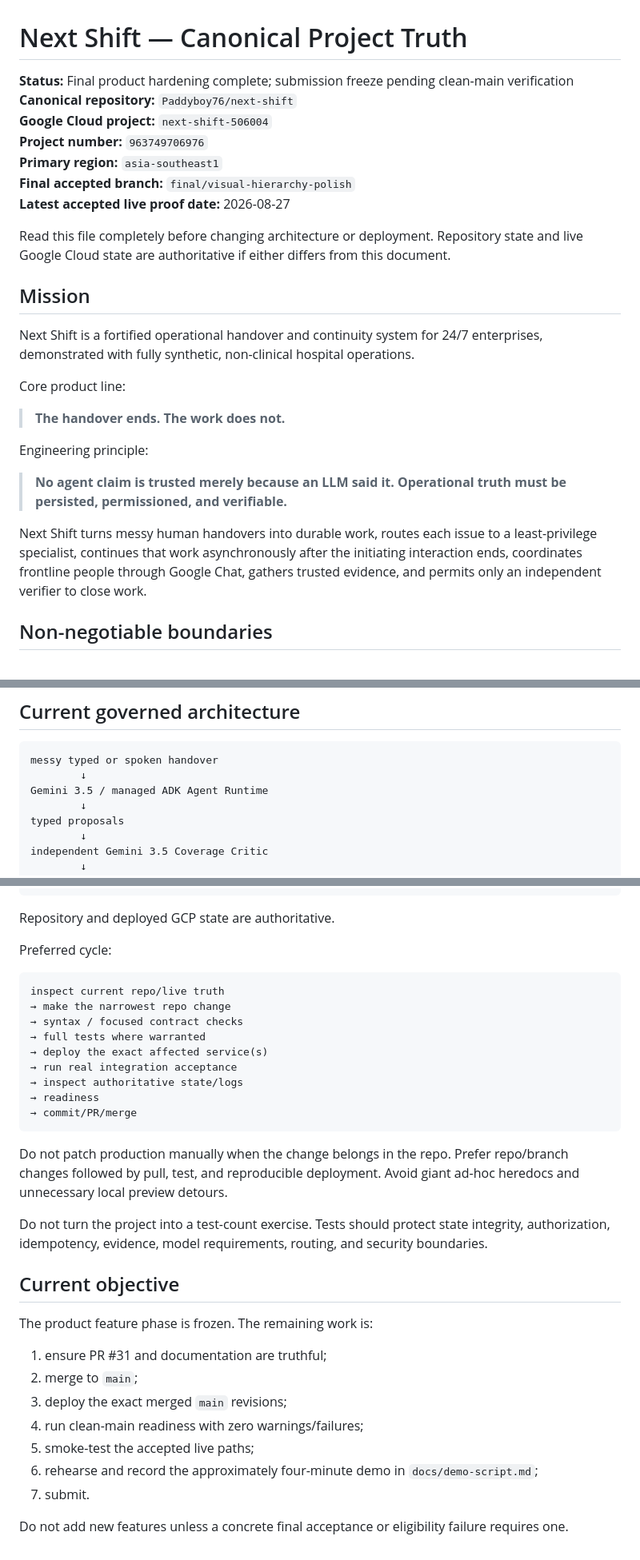
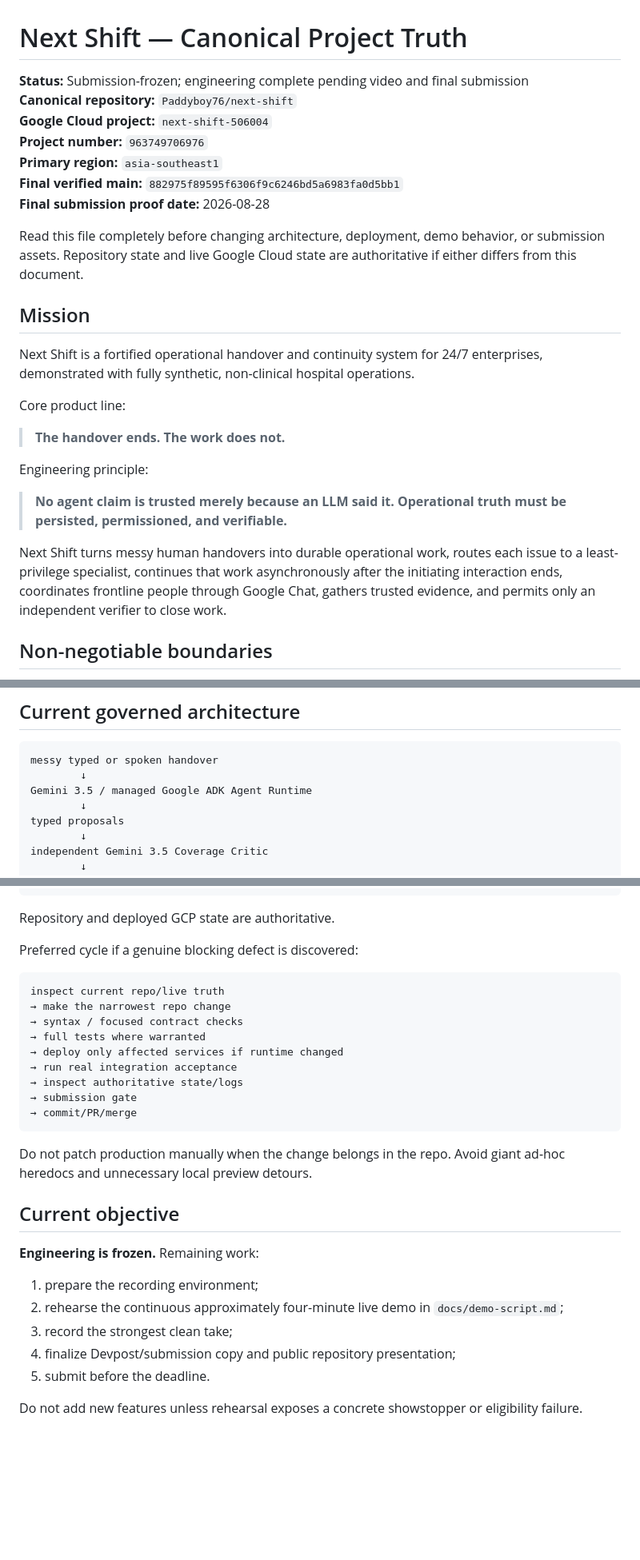
Before and after one commit to Paddyboy76/next-shift, a Markdown page: AGENTS.md, 3 parts joined by grey strips. Shown at 80% size. Drawn GitHub-style; blank space fills up the shorter version.

````diff
--- a/AGENTS.md
+++ b/AGENTS.md
@@ -1,14 +1,14 @@
 # Next Shift — Canonical Project Truth
 
-**Status:** Final product hardening complete; submission freeze pending clean-main verification
+**Status:** Submission-frozen; engineering complete pending video and final submission
 **Canonical repository:** `Paddyboy76/next-shift`
 **Google Cloud project:** `next-shift-506004`
 **Project number:** `963749706976`
 **Primary region:** `asia-southeast1`
-**Final accepted branch:** `final/visual-hierarchy-polish`
-**Latest accepted live proof date:** 2026-08-27
+**Final verified main:** `882975f89595f6306f9c6246bd5a6983fa0d5bb1`
+**Final submission proof date:** 2026-08-28
 
-Read this file completely before changing architecture or deployment. Repository state and live Google Cloud state are authoritative if either differs from this document.
+Read this file completely before changing architecture, deployment, demo behavior, or submission assets. Repository state and live Google Cloud state are authoritative if either differs from this document.
 
 ## Mission
 
@@ -22,7 +22,7 @@ Engineering principle:
 
 > **No agent claim is trusted merely because an LLM said it. Operational truth must be persisted, permissioned, and verifiable.**
 
-Next Shift turns messy human handovers into durable work, routes each issue to a least-privilege specialist, continues that work asynchronously after the initiating interaction ends, coordinates frontline people through Google Chat, gathers trusted evidence, and permits only an independent verifier to close work.
+Next Shift turns messy human handovers into durable operational work, routes each issue to a least-privilege specialist, continues that work asynchronously after the initiating interaction ends, coordinates frontline people through Google Chat, gathers trusted evidence, and permits only an independent verifier to close work.
 
 ## Non-negotiable boundaries
 
@@ -73,7 +74,7 @@ Do not invent alternative canonical state names. Do not silently skip transition
 ```text
 messy typed or spoken handover
         ↓
-Gemini 3.5 / managed ADK Agent Runtime
+Gemini 3.5 / managed Google ADK Agent Runtime
         ↓
 typed proposals
         ↓
@@ -305,34 +338,30 @@ git rev-parse origin/main
 
 Repository and deployed GCP state are authoritative.
 
-Preferred cycle:
+Preferred cycle if a genuine blocking defect is discovered:
 
 ```text
 inspect current repo/live truth
 → make the narrowest repo change
 → syntax / focused contract checks
 → full tests where warranted
-→ deploy the exact affected service(s)
+→ deploy only affected services if runtime changed
 → run real integration acceptance
 → inspect authoritative state/logs
-→ readiness
+→ submission gate
 → commit/PR/merge
 ```
 
-Do not patch production manually when the change belongs in the repo. Prefer repo/branch changes followed by pull, test, and reproducible deployment. Avoid giant ad-hoc heredocs and unnecessary local preview detours.
-
-Do not turn the project into a test-count exercise. Tests should protect state integrity, authorization, idempotency, evidence, model requirements, routing, and security boundaries.
+Do not patch production manually when the change belongs in the repo. Avoid giant ad-hoc heredocs and unnecessary local preview detours.
 
 ## Current objective
 
-The product feature phase is frozen. The remaining work is:
+**Engineering is frozen.** Remaining work:
 
-1. ensure PR #31 and documentation are truthful;
-2. merge to `main`;
-3. deploy the exact merged `main` revisions;
-4. run clean-main readiness with zero warnings/failures;
-5. smoke-test the accepted live paths;
-6. rehearse and record the approximately four-minute demo in `docs/demo-script.md`;
-7. submit.
+1. prepare the recording environment;
+2. rehearse the continuous approximately four-minute live demo in `docs/demo-script.md`;
+3. record the strongest clean take;
+4. finalize Devpost/submission copy and public repository presentation;
+5. submit before the deadline.
 
-Do not add new features unless a concrete final acceptance or eligibility failure requires one.
+Do not add new features unless rehearsal exposes a concrete showstopper or eligibility failure.
````
Also changed, not shown: other parts of AGENTS.md (+66 -33 lines).
